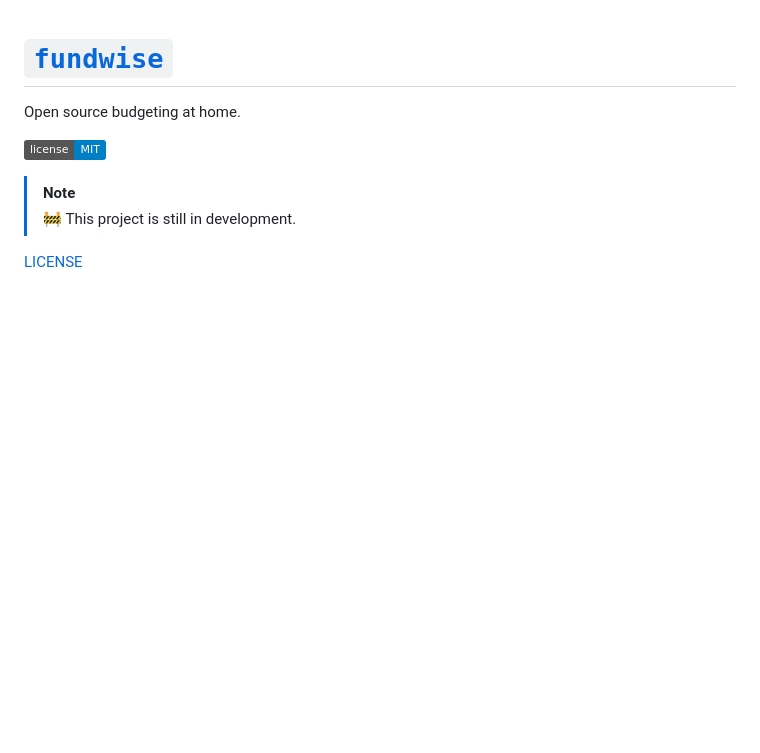
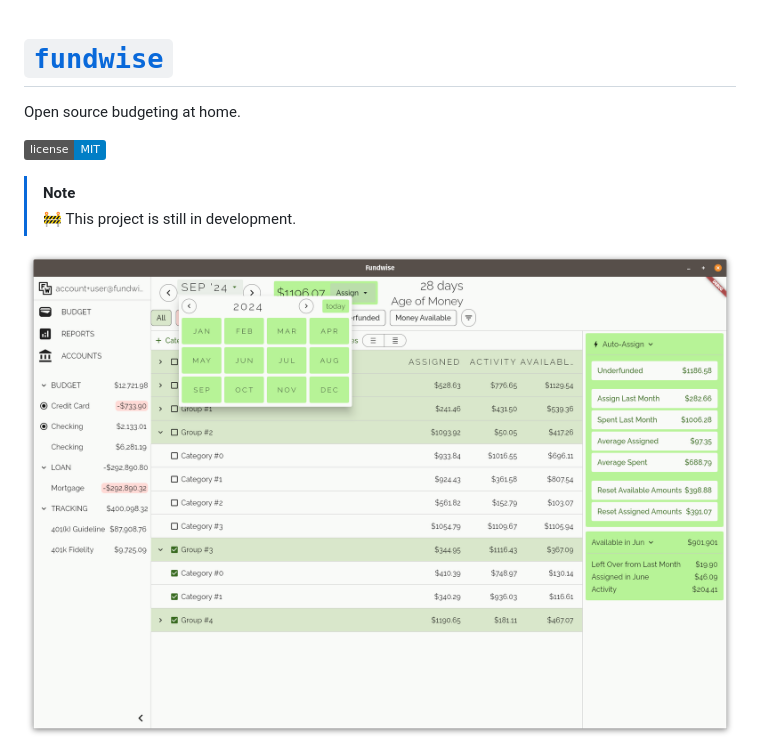
Before and after one commit to Luckey-Elijah/fundwise, a Markdown page: README.md, the part around the change. Drawn GitHub-style; pictures changed too: demo-screnshot.png (added); badges without logos; blank space fills up the shorter version.

Commit message:
addings screenshot

```diff
--- a/README.md
+++ b/README.md
@@ -7,7 +7,8 @@ Open source budgeting at home.
 > [!NOTE]
 > 🚧 This project is still in development.
 
+<img src="./demo-screnshot.png" alt="J" width="800"/>
+
 [fundwise_dev]: https://fundwise.dev
 [mit_badge]: https://img.shields.io/badge/license-MIT-blue
 [mit_license]: https://opensource.org/licenses/MIT
-[LICENSE](LICENSE)
```
